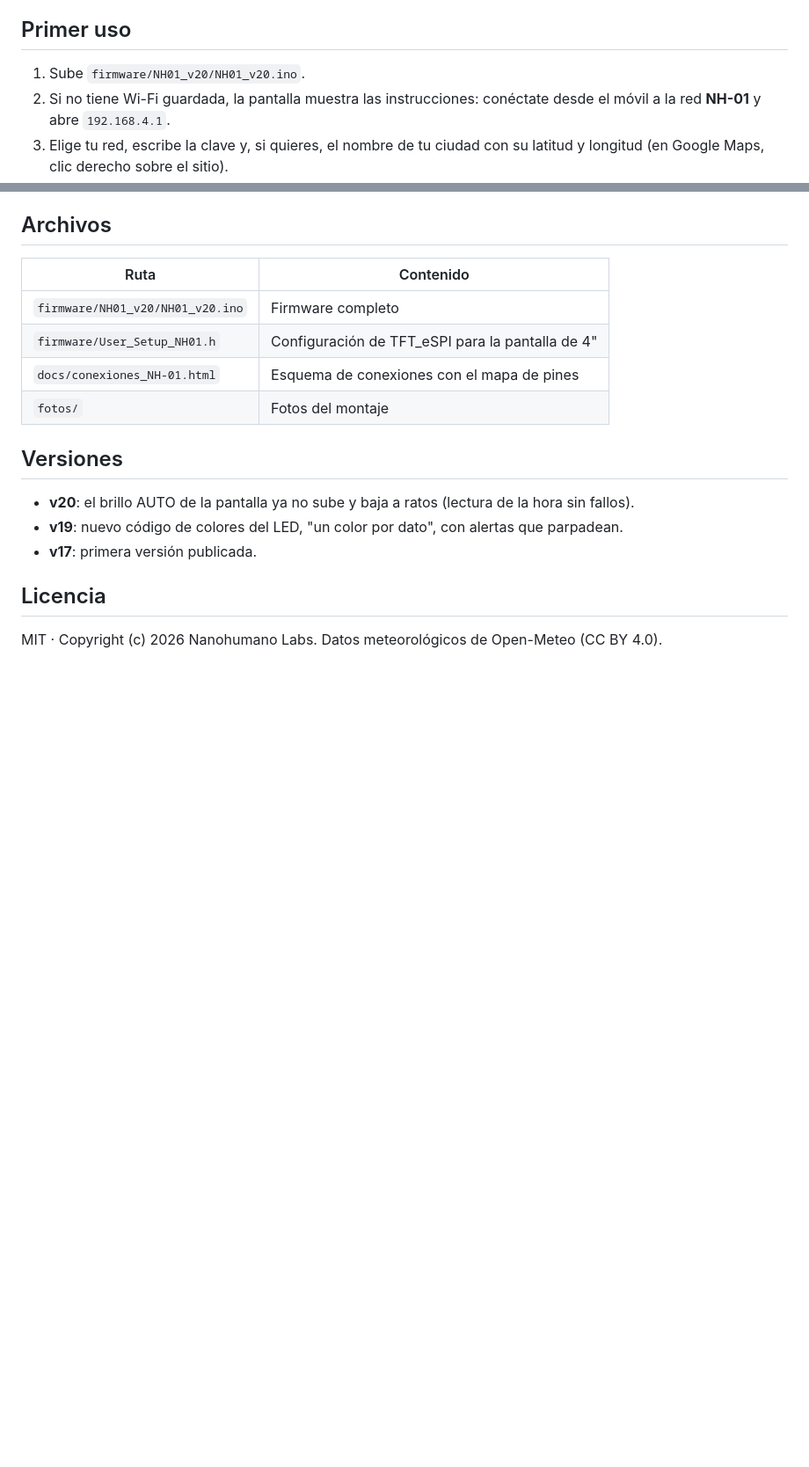
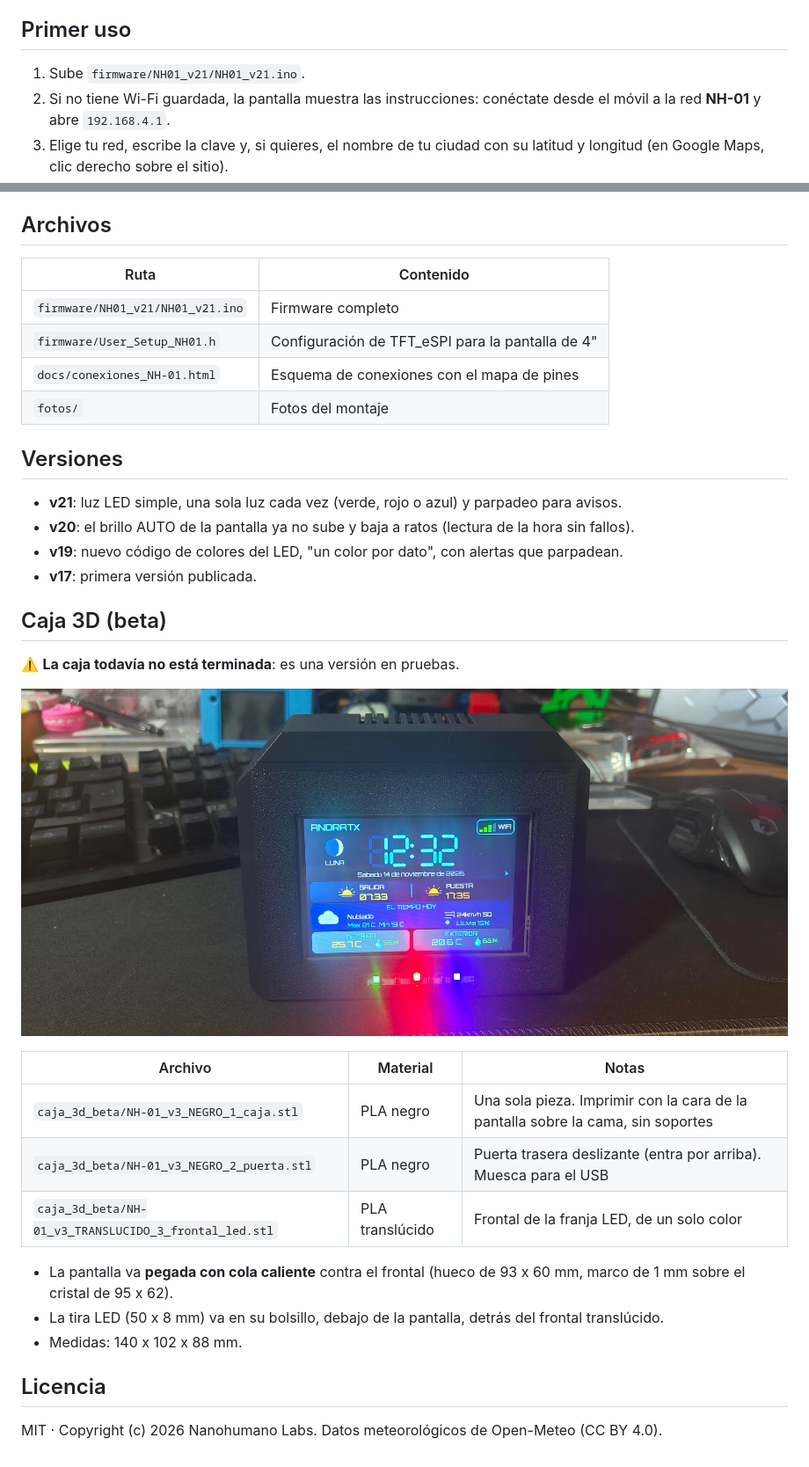
Before and after one commit to Nanohumano/NH-01-METEO, a Markdown page: README.md, 2 parts joined by grey strips. Shown at 88% size. GitHub-like rendering; pictures changed too: fotos/07_terminado_en_caja.jpg (added); blank space fills up the shorter version.

Commit message:
Firmware v21 (luz LED simple) y caja 3D beta
Co-Authored-By: Claude Opus 5.5 <noreply@anthropic.com>
Claude-Session: https://claude.ai/code/session_01TtNH8RbPCxE38yYp5Gunuy

```diff
--- a/README.md
+++ b/README.md
@@ -92,7 +92,7 @@ Si la subida falla con `Wrong boot mode detected`, mantén pulsado **BOOT** mien
 
 ## Primer uso
 
-1. Sube `firmware/NH01_v20/NH01_v20.ino`.
+1. Sube `firmware/NH01_v21/NH01_v21.ino`.
 2. Si no tiene Wi-Fi guardada, la pantalla muestra las instrucciones: conéctate desde el móvil a la red **NH-01** y abre `192.168.4.1`.
 3. Elige tu red, escribe la clave y, si quieres, el nombre de tu ciudad con su latitud y longitud (en Google Maps, clic derecho sobre el sitio).
 4. Toca la pantalla para pasar de una pantalla a otra: **Principal → 5 días → Detalle → Control**.
@@ -107,17 +107,34 @@ Si la subida falla con `Wrong boot mode detected`, mantén pulsado **BOOT** mien
 
 | Ruta | Contenido |
 |---|---|
-| `firmware/NH01_v20/NH01_v20.ino` | Firmware completo |
+| `firmware/NH01_v21/NH01_v21.ino` | Firmware completo |
 | `firmware/User_Setup_NH01.h` | Configuración de TFT_eSPI para la pantalla de 4" |
 | `docs/conexiones_NH-01.html` | Esquema de conexiones con el mapa de pines |
 | `fotos/` | Fotos del montaje |
 
 ## Versiones
 
+- **v21**: luz LED simple, una sola luz cada vez (verde, rojo o azul) y parpadeo para avisos.
 - **v20**: el brillo AUTO de la pantalla ya no sube y baja a ratos (lectura de la hora sin fallos).
 - **v19**: nuevo código de colores del LED, "un color por dato", con alertas que parpadean.
 - **v17**: primera versión publicada.
 
+## Caja 3D (beta)
+
+⚠️ **La caja todavía no está terminada**: es una versión en pruebas.
+
+![Caja terminada](fotos/07_terminado_en_caja.jpg)
+
+| Archivo | Material | Notas |
+|---|---|---|
+| `caja_3d_beta/NH-01_v3_NEGRO_1_caja.stl` | PLA negro | Una sola pieza. Imprimir con la cara de la pantalla sobre la cama, sin soportes |
+| `caja_3d_beta/NH-01_v3_NEGRO_2_puerta.stl` | PLA negro | Puerta trasera deslizante (entra por arriba). Muesca para el USB |
+| `caja_3d_beta/NH-01_v3_TRANSLUCIDO_3_frontal_led.stl` | PLA translúcido | Frontal de la franja LED, de un solo color |
+
+- La pantalla va **pegada con cola caliente** contra el frontal (hueco de 93 x 60 mm, marco de 1 mm sobre el cristal de 95 x 62).
+- La tira LED (50 x 8 mm) va en su bolsillo, debajo de la pantalla, detrás del frontal translúcido.
+- Medidas: 140 x 102 x 88 mm.
+
 ## Licencia
 
 MIT · Copyright (c) 2026 Nanohumano Labs. Datos meteorológicos de Open-Meteo (CC BY 4.0).
```
Also changed, not shown: other parts of README.md (+5 -5 lines), caja_3d_beta/vista_piezas.png (added), 5 other files.
